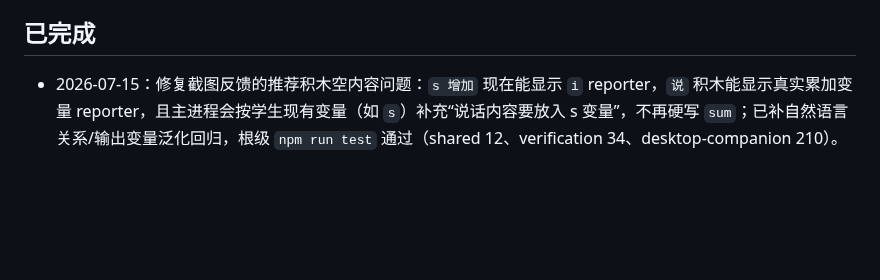
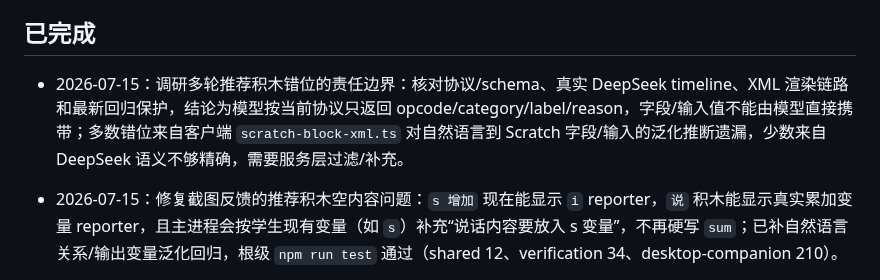
Before and after one commit to scratchai-labs/scratch-ai-local-client, a Markdown page: TASK_QUEUE.md, the part around the change. Rendered like a GitHub page; blank space fills up the shorter version.

Commit message:
chore: 记录推荐积木错位根因审计
问题或需求描述：多轮修复后需要明确 DeepSeek 返回和客户端积木映射的责任边界，避免继续点状补丁。

调研结论：当前协议要求 DeepSeek 只返回 opcode/category/label/reason，字段和输入槽由客户端 XML 生成层推断；多数显示错位来自客户端自然语言到字段/输入的泛化不足，少数语义漂移由服务层过滤/补充兜底。

```diff
--- a/TASK_QUEUE.md
+++ b/TASK_QUEUE.md
@@ -8,6 +8,7 @@
 
 ## 已完成
 
+- 2026-07-15：调研多轮推荐积木错位的责任边界：核对协议/schema、真实 DeepSeek timeline、XML 渲染链路和最新回归保护，结论为模型按当前协议只返回 opcode/category/label/reason，字段/输入值不能由模型直接携带；多数错位来自客户端 `scratch-block-xml.ts` 对自然语言到 Scratch 字段/输入的泛化推断遗漏，少数来自 DeepSeek 语义不够精确，需要服务层过滤/补充。
 - 2026-07-15：修复截图反馈的推荐积木空内容问题：`s 增加` 现在能显示 `i` reporter，`说` 积木能显示真实累加变量 reporter，且主进程会按学生现有变量（如 `s`）补充“说话内容要放入 s 变量”，不再硬写 `sum`；已补自然语言关系/输出变量泛化回归，根级 `npm run test` 通过（shared 12、verification 34、desktop-companion 210）。
 - 2026-07-15：按用户要求打开桌面伴随程序供人工查看最新 10 目标泛化修复效果；已正常源码联调启动，不带 mock 环境变量，运行日志 `/tmp/scratch-ai-companion-dev-20260715.log`，Electron 进程已启动并激活到前台。
 - 2026-07-15：完成 10 个不同本课目标真实截图验收与泛化修复，覆盖接苹果/躲避陨石小游戏、1 到 100 求和、鸡兔同笼、三个数平均数、5 的阶乘、输入数字平方、正方形/三角形/五边形绘制。首次 10 目标压测发现阶乘推荐里 `product = product * i` 被渲染成错误变量/默认值，且 fallback 会退回 `sum/n` 求和模板；现已泛化推荐积木 XML 推断，支持任意英文变量赋值、二元公式（加减乘除）、变量 reporter、图形循环次数与转角，并新增阶乘 product fallback、绘图任务 fallback/过滤，避免画图 follow 漂移到“碰到边缘就反弹”。最终真实验收产物 `multi-goal-10-verification-20260715-v3/`：10/10 目标 `good`，显示校验全 pass，求和运行输出 `5050`，平方输入 `7` 输出 `49`；根级 `npm run test` 通过（shared 12、verification 34、desktop-companion 208）。
```
